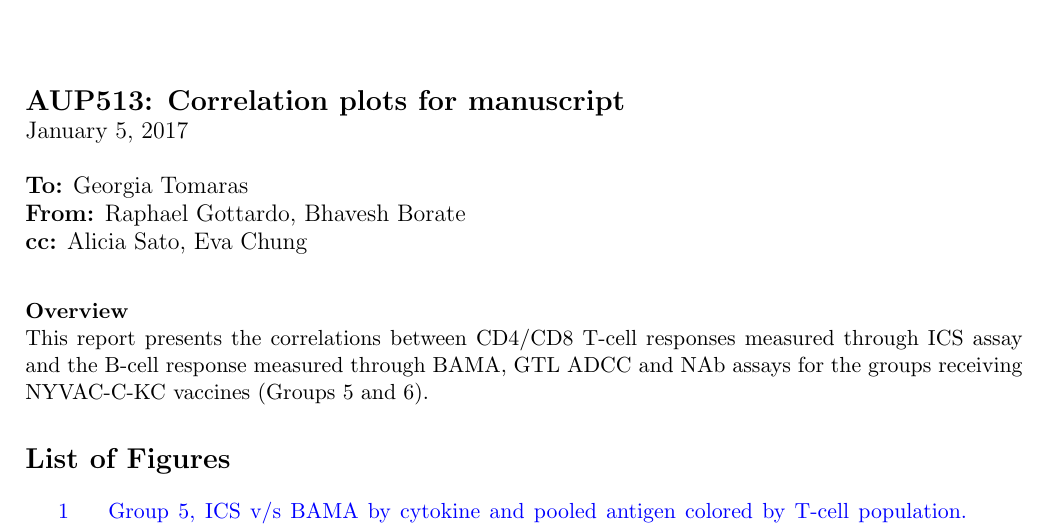
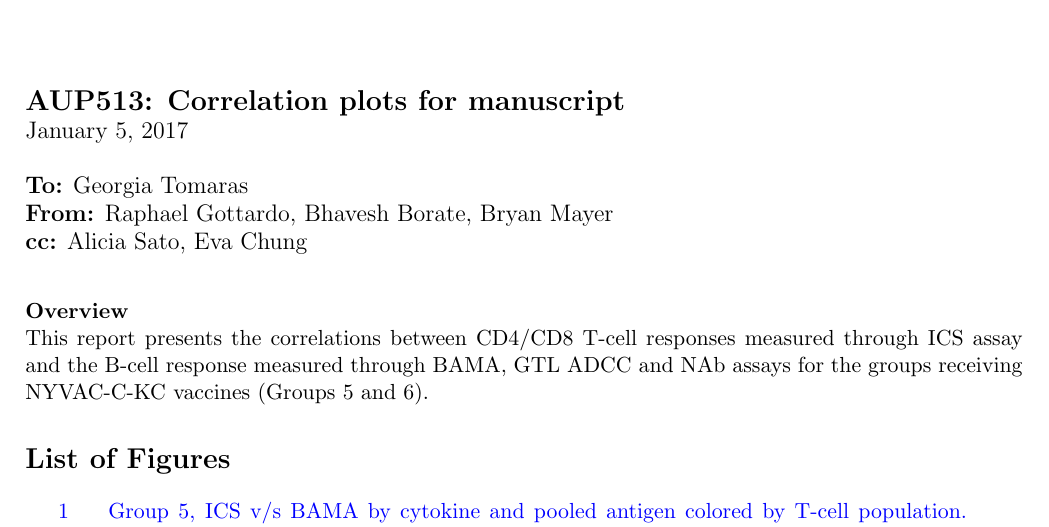
Before and after one commit to FredHutch/AUP513_manuscript, a LaTeX document (Correlation_AUP513.tex): part of page 1 of 9, cut so that both start at the same text. Compiled offline with pdfLaTeX.

Commit message:
slight changes

```diff
--- a/Correlation_AUP513.tex
+++ b/Correlation_AUP513.tex
@@ -154,7 +154,7 @@
 \large
 \insertdate \\ \\
 \textbf{To:} Georgia Tomaras \\
-\textbf{From:} Raphael Gottardo, Bhavesh Borate \\
+\textbf{From:} Raphael Gottardo, Bhavesh Borate, Bryan Mayer \\
 \textbf{cc:} Alicia Sato, Eva Chung \\
 
 \normalsize
```
Also changed, not shown: Correlation_AUP513.pdf, figure/corrplot_Grp5-1.pdf, figure/corrplot_Grp5_ADCC_pooledAntigen-1.pdf, figure/corrplot_Grp5_BAMA_pooledAntigen-1.pdf, figure/corrplot_Grp5_NAb_pooledAntigen-1.pdf, figure/corrplot_Grp6-1.pdf, figure/corrplot_Grp6_ADCC_pooledAntigen-1.pdf, figure/corrplot_Grp6_BAMA_pooledAntigen-1.pdf, figure/corrplot_Grp6_NAb_pooledAntigen-1.pdf, 1 other file.
